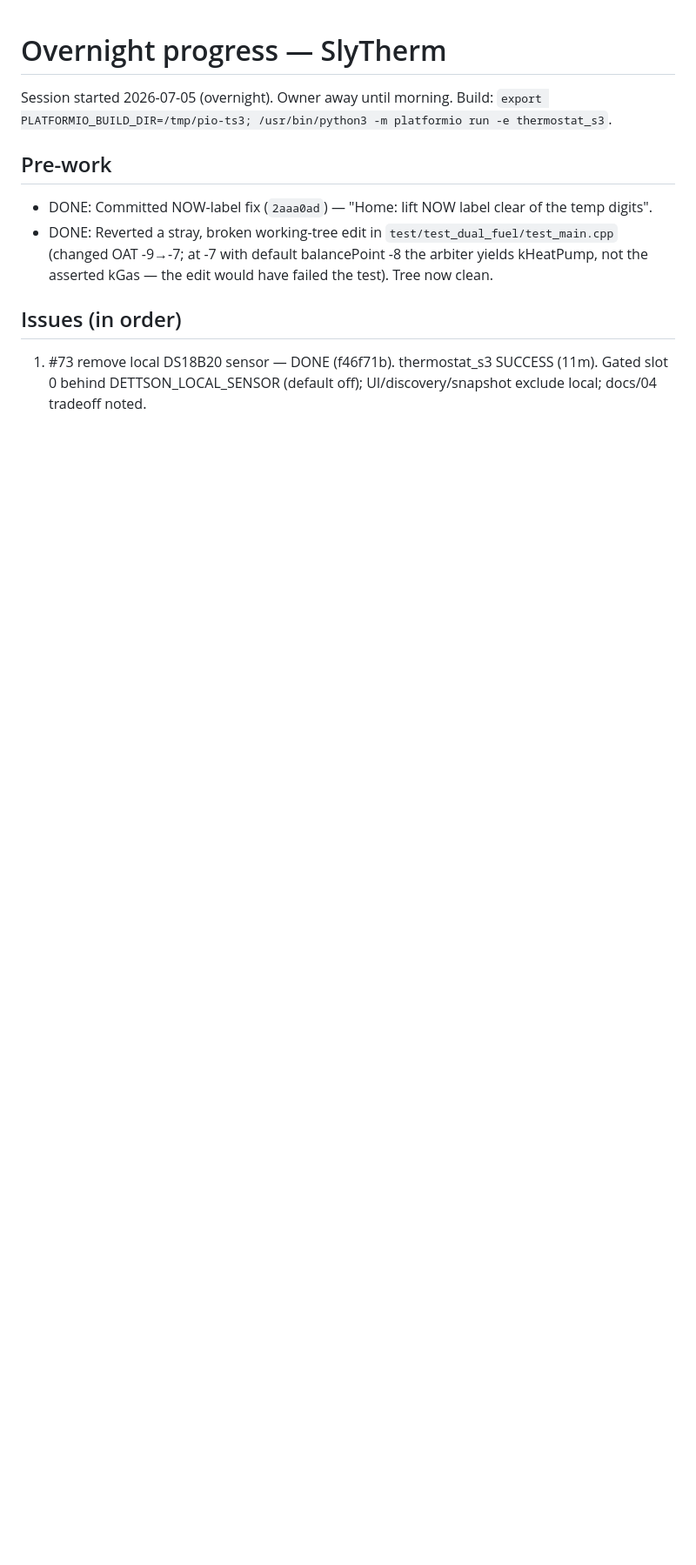
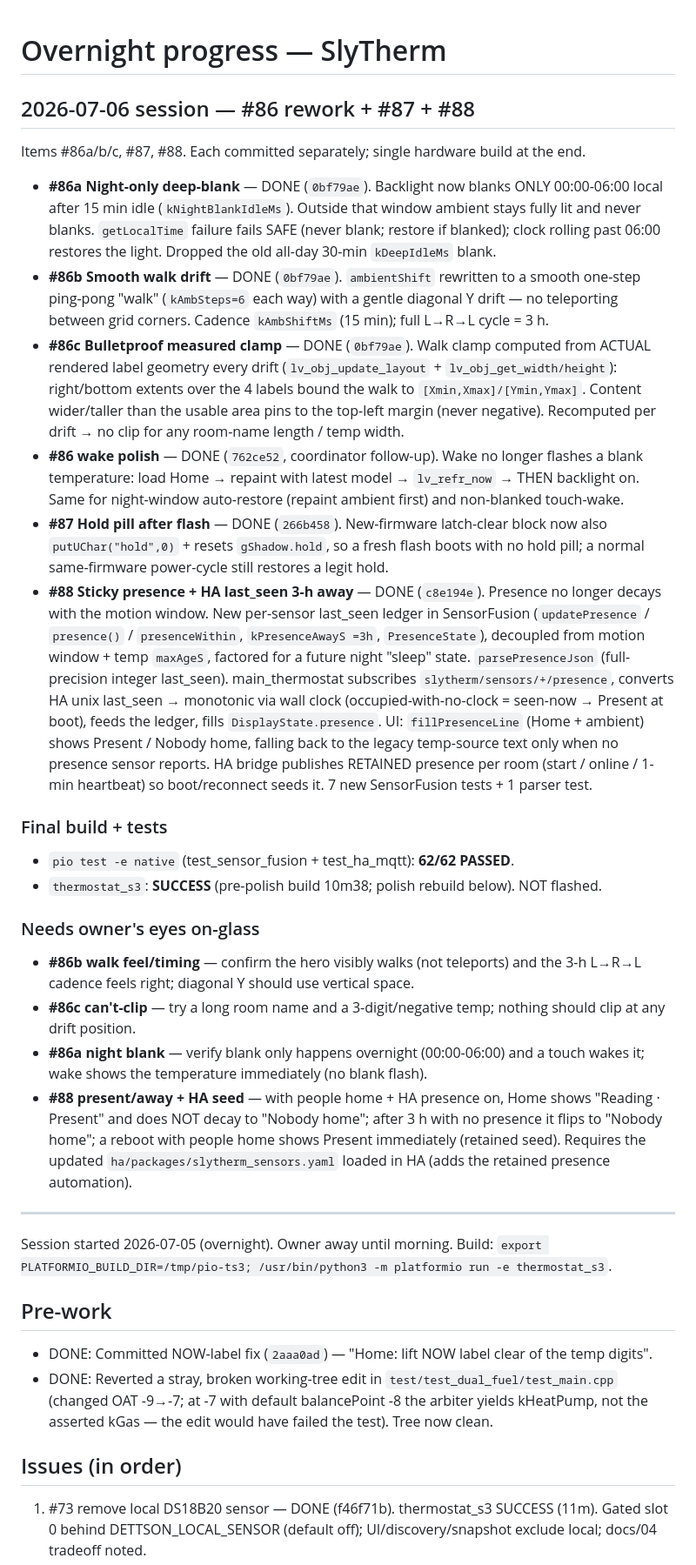
Before and after one commit to SlyWombat/SlyTherm, a Markdown page: OVERNIGHT-PROGRESS.md, the part around the change. Shown at 87% size. Rendered like a GitHub page; blank space fills up the shorter version.

Commit message:
Overnight log: #86a/b/c rework + #87 + #88; final thermostat_s3 SUCCESS
Co-Authored-By: Claude Opus 4.8 <noreply@anthropic.com>

```diff
--- a/OVERNIGHT-PROGRESS.md
+++ b/OVERNIGHT-PROGRESS.md
@@ -1,4 +1,62 @@
 # Overnight progress — SlyTherm
+
+## 2026-07-06 session — #86 rework + #87 + #88
+
+Items #86a/b/c, #87, #88. Each committed separately; single hardware build at the end.
+
+- **#86a Night-only deep-blank** — DONE (`0bf79ae`). Backlight now blanks ONLY
+  00:00-06:00 local after 15 min idle (`kNightBlankIdleMs`). Outside that window
+  ambient stays fully lit and never blanks. `getLocalTime` failure fails SAFE
+  (never blank; restore if blanked); clock rolling past 06:00 restores the light.
+  Dropped the old all-day 30-min `kDeepIdleMs` blank.
+- **#86b Smooth walk drift** — DONE (`0bf79ae`). `ambientShift` rewritten to a
+  smooth one-step ping-pong "walk" (`kAmbSteps=6` each way) with a gentle diagonal
+  Y drift — no teleporting between grid corners. Cadence `kAmbShiftMs` (15 min);
+  full L→R→L cycle = 3 h.
+- **#86c Bulletproof measured clamp** — DONE (`0bf79ae`). Walk clamp computed from
+  ACTUAL rendered label geometry every drift (`lv_obj_update_layout` +
+  `lv_obj_get_width/height`): right/bottom extents over the 4 labels bound the walk
+  to `[Xmin,Xmax]/[Ymin,Ymax]`. Content wider/taller than the usable area pins to
+  the top-left margin (never negative). Recomputed per drift → no clip for any
+  room-name length / temp width.
+- **#86 wake polish** — DONE (`762ce52`, coordinator follow-up). Wake no longer
+  flashes a blank temperature: load Home → repaint with latest model → `lv_refr_now`
+  → THEN backlight on. Same for night-window auto-restore (repaint ambient first)
+  and non-blanked touch-wake.
+- **#87 Hold pill after flash** — DONE (`266b458`). New-firmware latch-clear block
+  now also `putUChar("hold",0)` + resets `gShadow.hold`, so a fresh flash boots with
+  no hold pill; a normal same-firmware power-cycle still restores a legit hold.
+- **#88 Sticky presence + HA last_seen 3-h away** — DONE (`c8e194e`). Presence no
+  longer decays with the motion window. New per-sensor last_seen ledger in
+  SensorFusion (`updatePresence` / `presence()` / `presenceWithin`, `kPresenceAwayS
+  =3h`, `PresenceState`), decoupled from motion window + temp `maxAgeS`, factored
+  for a future night "sleep" state. `parsePresenceJson` (full-precision integer
+  last_seen). main_thermostat subscribes `slytherm/sensors/+/presence`, converts
+  HA unix last_seen → monotonic via wall clock (occupied-with-no-clock = seen-now →
+  Present at boot), feeds the ledger, fills `DisplayState.presence`. UI:
+  `fillPresenceLine` (Home + ambient) shows Present / Nobody home, falling back to
+  the legacy temp-source text only when no presence sensor reports. HA bridge
+  publishes RETAINED presence per room (start / online / 1-min heartbeat) so
+  boot/reconnect seeds it. 7 new SensorFusion tests + 1 parser test.
+
+### Final build + tests
+- `pio test -e native` (test_sensor_fusion + test_ha_mqtt): **62/62 PASSED**.
+- `thermostat_s3`: **SUCCESS** (pre-polish build 10m38; polish rebuild below). NOT flashed.
+
+### Needs owner's eyes on-glass
+- **#86b walk feel/timing** — confirm the hero visibly walks (not teleports) and the
+  3-h L→R→L cadence feels right; diagonal Y should use vertical space.
+- **#86c can't-clip** — try a long room name and a 3-digit/negative temp; nothing
+  should clip at any drift position.
+- **#86a night blank** — verify blank only happens overnight (00:00-06:00) and a
+  touch wakes it; wake shows the temperature immediately (no blank flash).
+- **#88 present/away + HA seed** — with people home + HA presence on, Home shows
+  "Reading <room> · Present" and does NOT decay to "Nobody home"; after 3 h with no
+  presence it flips to "Nobody home"; a reboot with people home shows Present
+  immediately (retained seed). Requires the updated `ha/packages/slytherm_sensors.yaml`
+  loaded in HA (adds the retained presence automation).
+
+---
 
 Session started 2026-07-05 (overnight). Owner away until morning.
 Build: `export PLATFORMIO_BUILD_DIR=/tmp/pio-ts3; /usr/bin/python3 -m platformio run -e thermostat_s3`.
```
